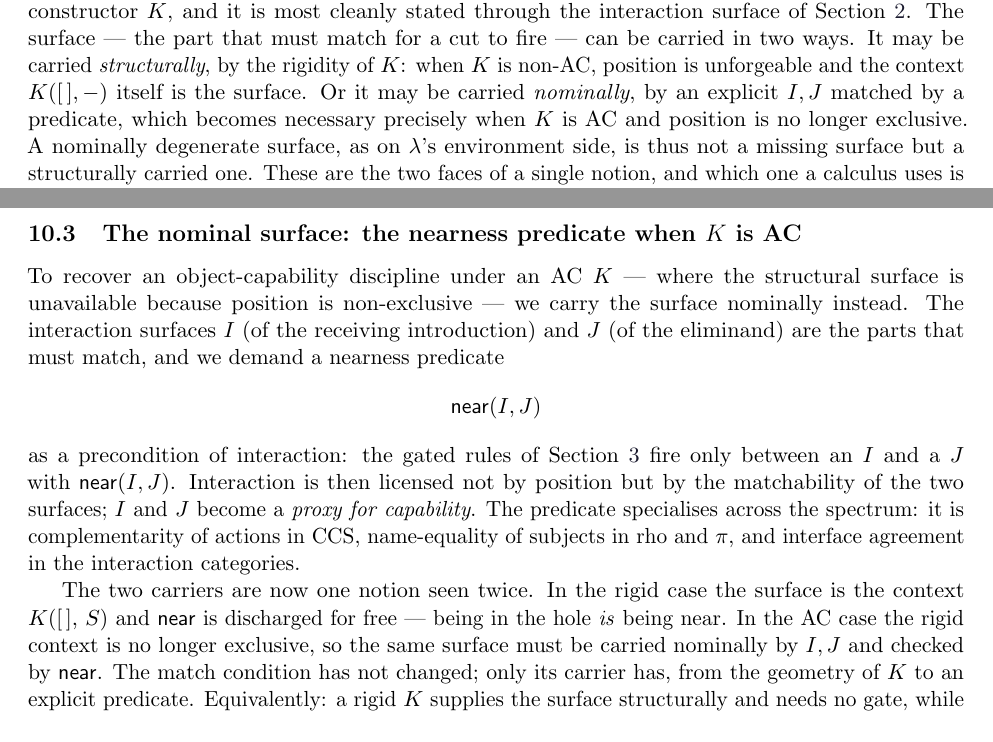
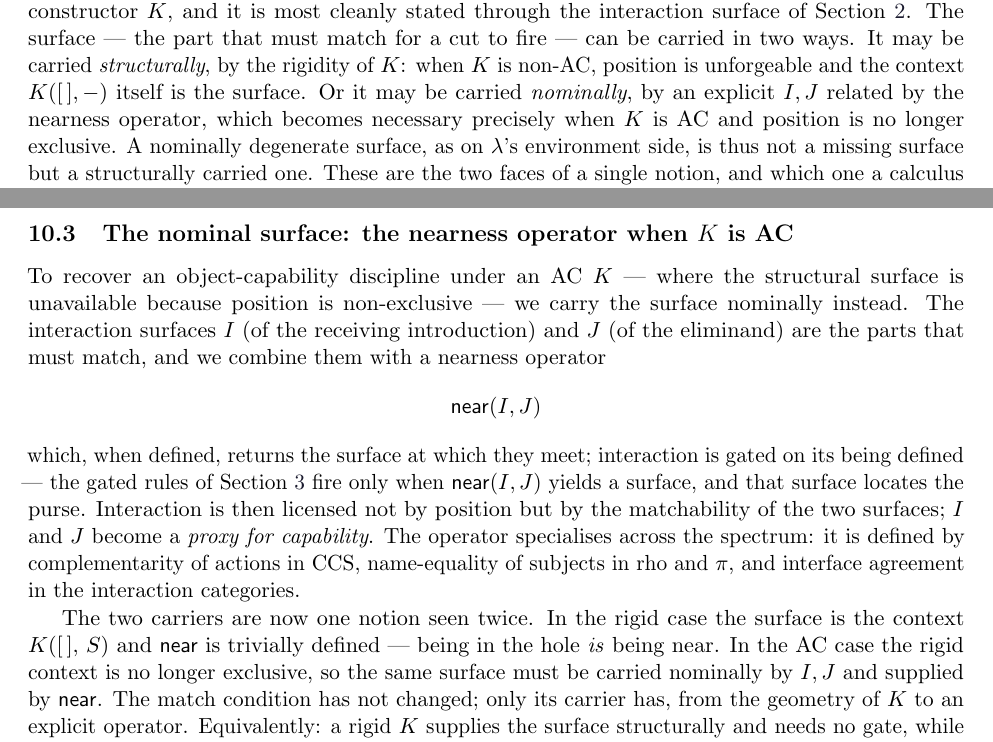
Before and after one commit to F1R3FLY-io/publications, a LaTeX paper (cost-accounting-as-monad/continued-gslt-cost-v2.tex): two parts of pages 16 and 17 of 25, joined at a grey line, cut so that both start at the same text. Compiled offline with pdfLaTeX.

Commit message:
fixed language or nearness operator. It's not a predicate anymore.

```diff
--- a/cost-accounting-as-monad/continued-gslt-cost-v2.tex
+++ b/cost-accounting-as-monad/continued-gslt-cost-v2.tex
@@ -1238,8 +1238,8 @@ surface --- the part that must match for a cut to fire --- can be carried
 in two ways. It may be carried \emph{structurally}, by the rigidity of
 $K$: when $K$ is non-AC, position is unforgeable and the context
 $K([\,],-)$ itself is the surface. Or it may be carried \emph{nominally},
-by an explicit $I, J$ matched by a predicate, which becomes necessary
-precisely when $K$ is AC and position is no longer exclusive. A
+by an explicit $I, J$ related by the nearness operator, which becomes
+necessary precisely when $K$ is AC and position is no longer exclusive. A
 nominally degenerate surface, as on $\lambda$'s environment side, is thus
 not a missing surface but a structurally carried one. These are the two
 faces of a single notion, and which one a calculus uses is dictated by
@@ -1283,30 +1283,32 @@ adjacency has become cheap and non-exclusive: every program in the bag is
 ``next to'' every stack in it. Taking proximity as authority here is
 exactly ambient authority, and it is a leak.
 
-\subsection{The nominal surface: the nearness predicate when \texorpdfstring{$K$}{K} is AC}
+\subsection{The nominal surface: the nearness operator when \texorpdfstring{$K$}{K} is AC}
 
 To recover an object-capability discipline under an AC $K$ --- where the
 structural surface is unavailable because position is non-exclusive --- we
 carry the surface nominally instead. The interaction surfaces $I$ (of the
 receiving introduction) and $J$ (of the eliminand) are the parts that must
-match, and we demand a nearness predicate
+match, and we combine them with a nearness operator
 \[
   \near(I, J)
 \]
-as a precondition of interaction: the gated rules of
-Section~\ref{sec:wrapped} fire only between an $I$ and a $J$ with
-$\near(I,J)$. Interaction is then licensed not by position but by the
-matchability of the two surfaces; $I$ and $J$ become a \emph{proxy for
-capability}. The predicate specialises across the spectrum: it is
-complementarity of actions in CCS, name-equality of subjects in
-rho and $\pi$, and interface agreement in the interaction categories.
+which, when defined, returns the surface at which they meet; interaction
+is gated on its being defined --- the gated rules of
+Section~\ref{sec:wrapped} fire only when $\near(I,J)$ yields a surface,
+and that surface locates the purse. Interaction is then licensed not by
+position but by the matchability of the two surfaces; $I$ and $J$ become a
+\emph{proxy for capability}. The operator specialises across the
+spectrum: it is defined by complementarity of actions in CCS,
+name-equality of subjects in rho and $\pi$, and interface agreement in the
+interaction categories.
 
 The two carriers are now one notion seen twice. In the rigid case the
-surface is the context $\Kctx{S}$ and $\near$ is discharged for free ---
+surface is the context $\Kctx{S}$ and $\near$ is trivially defined ---
 being in the hole \emph{is} being near. In the AC case the rigid context
 is no longer exclusive, so the same surface must be carried nominally by
-$I, J$ and checked by $\near$. The match condition has not changed; only
-its carrier has, from the geometry of $K$ to an explicit predicate.
+$I, J$ and supplied by $\near$. The match condition has not changed; only
+its carrier has, from the geometry of $K$ to an explicit operator.
 Equivalently: a rigid $K$ supplies the surface structurally and needs no
 gate, while an AC $K$ has dissolved the structural surface into the bag
 and must reintroduce it nominally to avoid ambient authority.
```
Also changed, not shown: cost-accounting-as-monad/continued-gslt-cost-v2.pdf, cost-accounting-as-monad/continued-gslt-cost-v2.tex (4 more changed lines).
